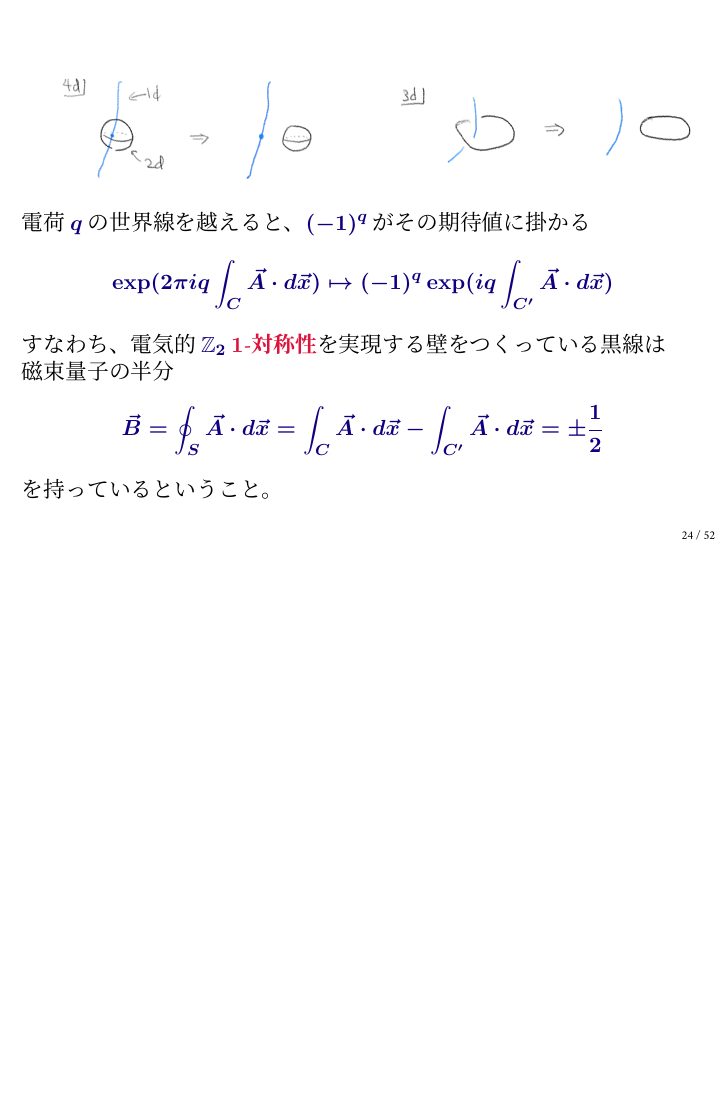
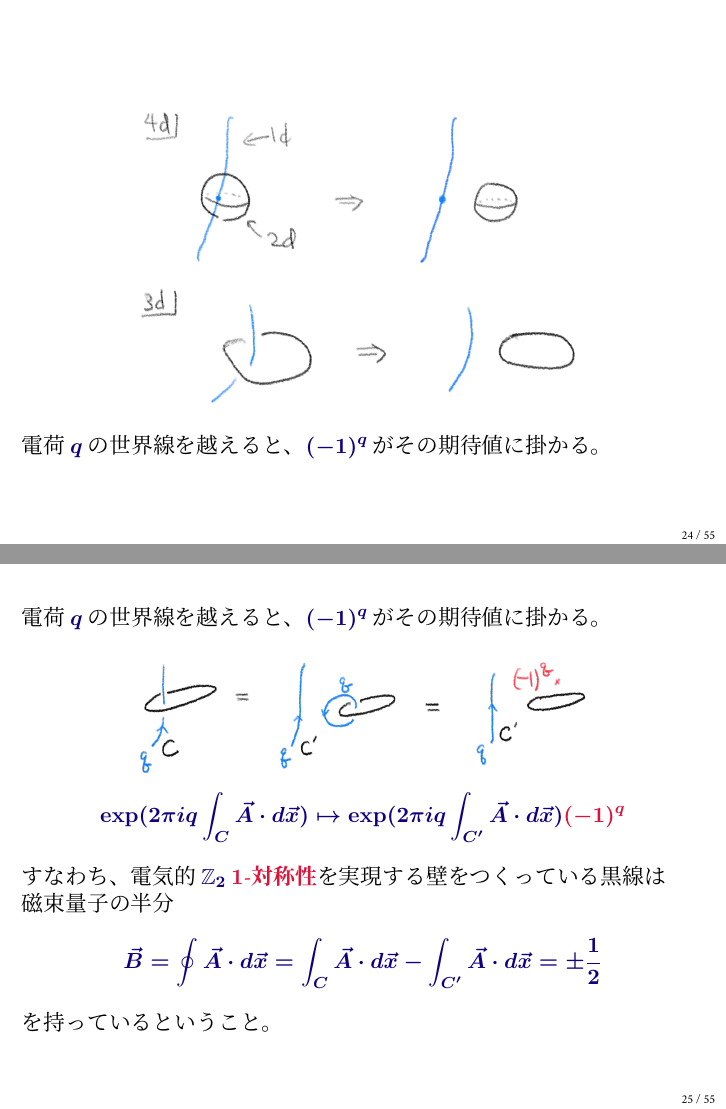
Before and after one commit to yujitach/gakushuin, LaTeX slides (presentation-take2.tex): page 24 of 52 before the commit and pages 24 and 25 of 55 after it, the two joined at a grey line, the shorter picture padded with empty space. Compiled offline with XeLaTeX; a missing font is replaced by an installed copy or a similar font.

Commit message:
more edits

```diff
--- a/presentation-take2.tex
+++ b/presentation-take2.tex
@@ -558,15 +558,22 @@ Maxwell 理論では、次のような二種類の $\mathbb{Z}_2$ \alert{$\alert
 \end{frame}
 
 \begin{frame}
-\[
-\incc{pic7} \, \incc{pic9}
-\]
-電荷 $q$ の世界線を越えると、$(-1)^q$ がその期待値に掛かる \[
+\begin{gather*}
+\incb{pic7}\\
+\incb{pic9}
+\end{gather*}
+電荷 $q$ の世界線を越えると、$(-1)^q$ がその期待値に掛かる。
+
+\end{frame}
+\begin{frame}
+電荷 $q$ の世界線を越えると、$(-1)^q$ がその期待値に掛かる。
+\begin{gather*}
+\inc{pic22}\\
 \exp(2\pi i q\int_C \vec A \cdot d\vec x )
-\mapsto (-1)^q \exp(i q\int_{C'} \vec A \cdot d\vec x )
-\] すなわち、電気的 $\mathbb{Z}_2$  \alert{$\alert{1}$-対称性}を実現する壁をつくっている黒線は\\
+\mapsto \exp(2\pi i q\int_{C'} \vec A \cdot d\vec x ) \alert{(-1)^q }
+\end{gather*} すなわち、電気的 $\mathbb{Z}_2$  \alert{$\alert{1}$-対称性}を実現する壁をつくっている黒線は\\
 磁束量子の半分 \[
-\vec B=\oint_{S}  \vec A \cdot d\vec x
+\vec B=\oint  \vec A \cdot d\vec x
 = \int_C  \vec A \cdot d\vec x -\int_{C'}  \vec A \cdot d\vec x
 =  \pm\frac12
 \] を持っているということ。
@@ -582,3 +590,7 @@ Maxwell 理論では、次のような二種類の $\mathbb{Z}_2$ \alert{$\alert
+磁荷 $m$ の世界線を越えると、$(-1)^m$ がその期待値に掛かる
+\[
+\incb{pic23}
+\]
 これは、磁気的 $\mathbb{Z}_2$  \alert{$\alert{1}$-対称性}を実現する緑の壁には \[
 \exp(\pi i \iint \vec B \cdot d\vec\sigma)
 \]という因子があるということ。
```
Also changed, not shown: pic22.png (added), pic23.png (added), pic24.png (added), presentation-take2.tex (11 more changed lines), 1 other file.
